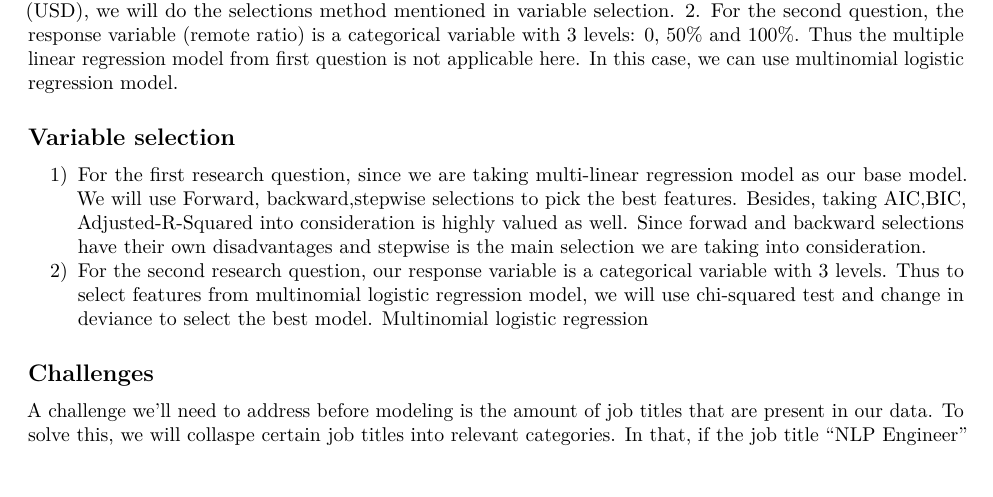
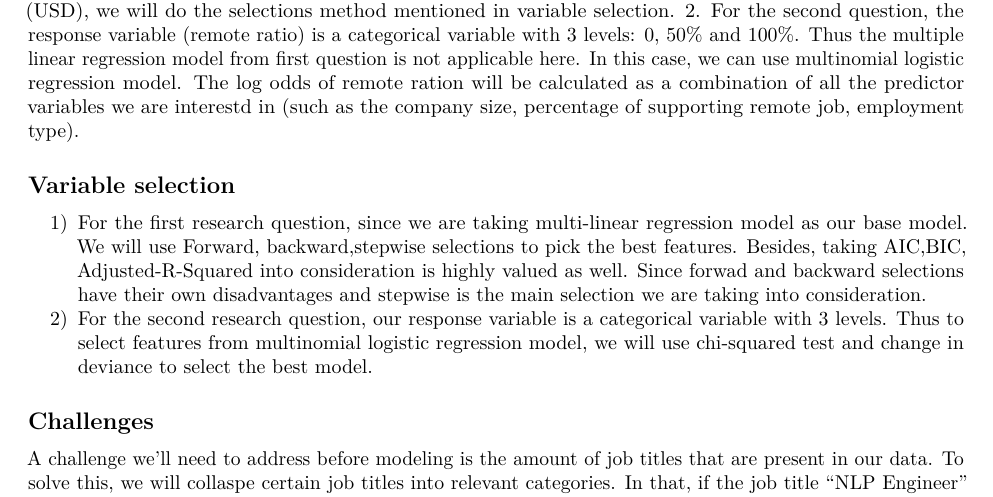
Before and after one commit to wafiakmal/Turquoise-Team-Data-Analysis-DS-Salaries, an R Markdown document (IDS702_Project_Part2.Rmd): part of page 1 of 2, cut so that both start at the same text, the shorter picture padded with empty space. Rendered offline with R 4.5, knitr and Pandoc, then LaTeX, with nearby package versions.

Commit message:
Updated Model. 2

```diff
--- a/IDS702_Project_Part2.Rmd
+++ b/IDS702_Project_Part2.Rmd
@@ -27,12 +27,12 @@ options(scipen=999)
 ## Models
 We will perform different models on the two research questions that we have separately:
 1. For the first question, to examine the changes in Salary (USD), a continuous variable as our outcome/response variable, we are considering to use Linear Regression Models, more specifically, Multiple Linear Regression Models. We will fit and assess various models considering experience level, employment type, employee residence, remote ratio, company location and company size as variables. To find the best model in predicting Salary (USD), we will do the selections method mentioned in variable selection.
-2. For the second question, the response variable (remote ratio) is a categorical variable with 3 levels: 0, 50% and 100%. Thus the multiple linear regression model from first question is not applicable here. In this case, we can use multinomial logistic regression model.
+2. For the second question, the response variable (remote ratio) is a categorical variable with 3 levels: 0, 50% and 100%. Thus the multiple linear regression model from first question is not applicable here. In this case, we can use multinomial logistic regression model. The log odds of remote ration will be calculated as a combination of all the predictor variables we are interestd in (such as the company size, percentage of supporting remote job, employment type).
 
 ## Variable selection
 1) For the first research question, since we are taking multi-linear regression model as our base model. We will use Forward, backward,stepwise selections to pick the best features. Besides, taking AIC,BIC, Adjusted-R-Squared into consideration is highly valued as well. Since forwad and backward selections have their own disadvantages and stepwise is the main selection we are taking into consideration.
 2) For the second research question, our response variable is a categorical variable with 3 levels. Thus to select features from multinomial logistic regression model, we will use chi-squared test and change in deviance to select the best model.
-Multinomial logistic regression
+
 
 ## Challenges
 A challenge we'll need to address before modeling is the amount of job titles that are present in our data. To solve this, we will collaspe certain job titles into relevant categories. In that, if the job title "NLP Engineer" only shows up once, we will combine this with a similar job title or exclude it on the whole. This decision will be informed by domain knowledge and field experts.
```
